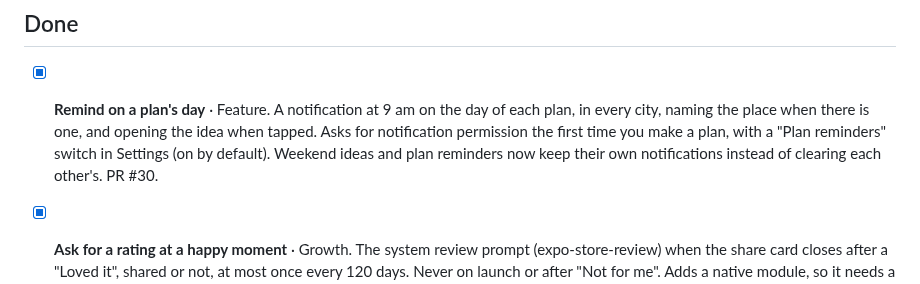
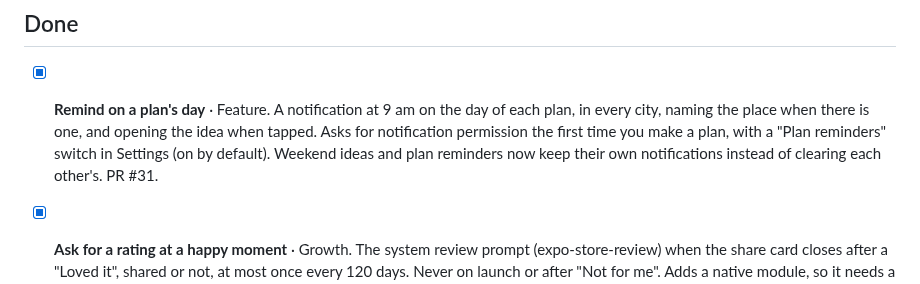
Before and after one commit to itang1/try_something_new, a Markdown page: ROADMAP.md, the part around the change. Rendered like a GitHub page.

Commit message:
Use the right PR number in ROADMAP.md
Co-Authored-By: Claude Opus 5.5 <noreply@anthropic.com>
Claude-Session: https://claude.ai/code/session_01BFndXMtScXk8KoQExHx9pP

```diff
--- a/ROADMAP.md
+++ b/ROADMAP.md
@@ -149,7 +149,7 @@ Recommendation: **Supabase** (Postgres with row-level security, Sign in with App
 
 ## Done
 
-- [x] **Remind on a plan's day** · Feature. A notification at 9 am on the day of each plan, in every city, naming the place when there is one, and opening the idea when tapped. Asks for notification permission the first time you make a plan, with a "Plan reminders" switch in Settings (on by default). Weekend ideas and plan reminders now keep their own notifications instead of clearing each other's. PR #30.
+- [x] **Remind on a plan's day** · Feature. A notification at 9 am on the day of each plan, in every city, naming the place when there is one, and opening the idea when tapped. Asks for notification permission the first time you make a plan, with a "Plan reminders" switch in Settings (on by default). Weekend ideas and plan reminders now keep their own notifications instead of clearing each other's. PR #31.
 - [x] **Ask for a rating at a happy moment** · Growth. The system review prompt (expo-store-review) when the share card closes after a "Loved it", shared or not, at most once every 120 days. Never on launch or after "Not for me". Adds a native module, so it needs a new development build. PR #27.
 - [x] **Add the sync client** · Backend. `sync()` in `src/data/sync.ts` pushes `changesSince` in pages and pulls each table by `(updated_at, id)` into `applyChanges`, saving each cursor only after its step succeeds. Uses `@supabase/supabase-js`, with the session kept in the SQLite key-value store. Nothing calls it until sign-in lands. PR #27.
 - [x] **Share a "tried it" card** · Growth. After Save on the done sheet, and from a share button on each memory: an image card with your photo (or the activity's colors), the activity's icon and name, the place, "Loved it", "#12 in Seattle" and the app's name, in story (1080×1920) and square (1080×1080) sizes, through the share sheet. Adds react-native-view-shot, so it needs a new development build. The short link waits for **Invite links that open the idea**. PR #26.
```
